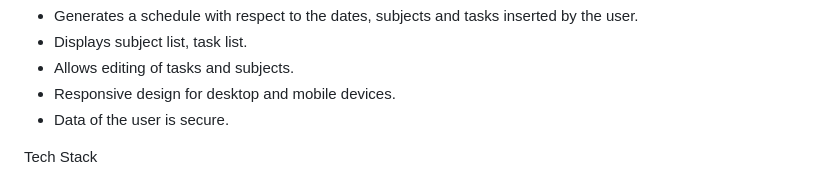
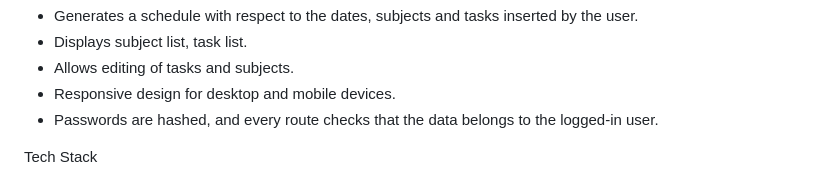
Before and after one commit to AG7573/stud-study-planner, a Markdown page: README.md, the part around the change. Drawn GitHub-style.

Commit message:
Update security information in README
Clarify user data security measures in README.

```diff
--- a/README.md
+++ b/README.md
@@ -8,7 +8,7 @@ Features
 - Displays subject list, task list.
 - Allows editing of tasks and subjects.
 - Responsive design for desktop and mobile devices.
-- Data of the user is secure.
+- Passwords are hashed, and every route checks that the data belongs to the logged-in user.
 
 Tech Stack
 
```
